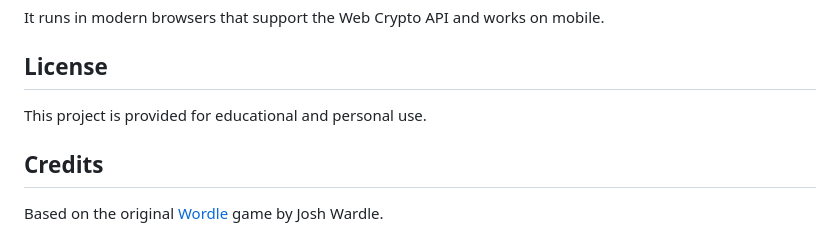
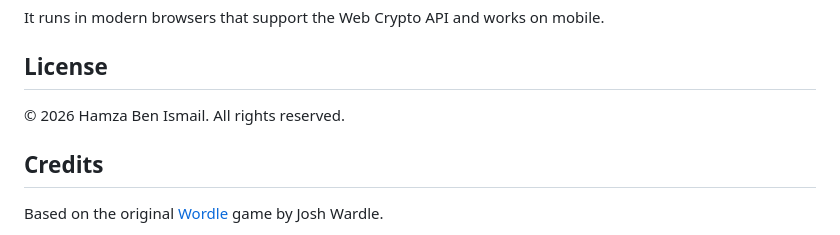
Before and after one commit to naniiic137/CustomWordleV2, a Markdown page: README.md, the part around the change. Rendered like a GitHub page.

Commit message:
README: all rights reserved license notice
Co-Authored-By: Claude Opus 5.5 (1M context) <noreply@anthropic.com>

```diff
--- a/README.md
+++ b/README.md
@@ -198,7 +198,7 @@ It runs in modern browsers that support the Web Crypto API and works on mobile.
 
 ## License
 
-This project is provided for educational and personal use.
+© 2026 Hamza Ben Ismail. All rights reserved.
 
 ## Credits
 
```
